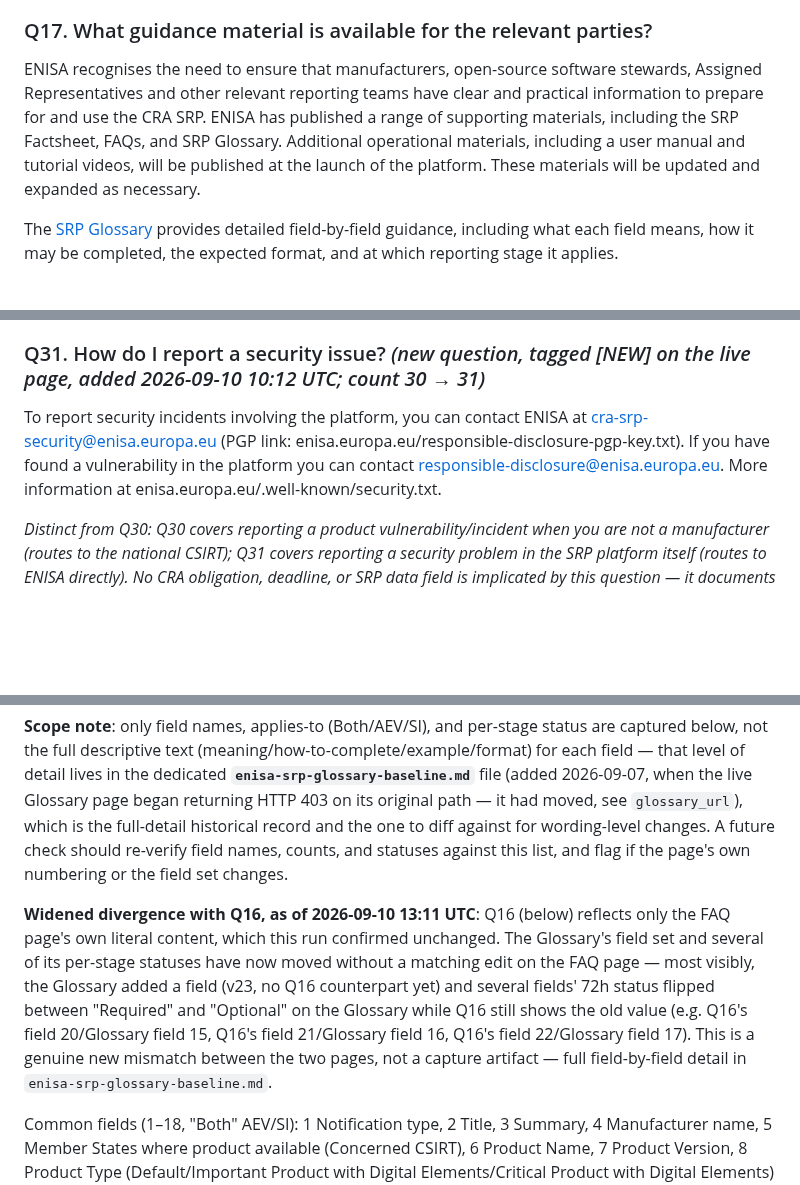
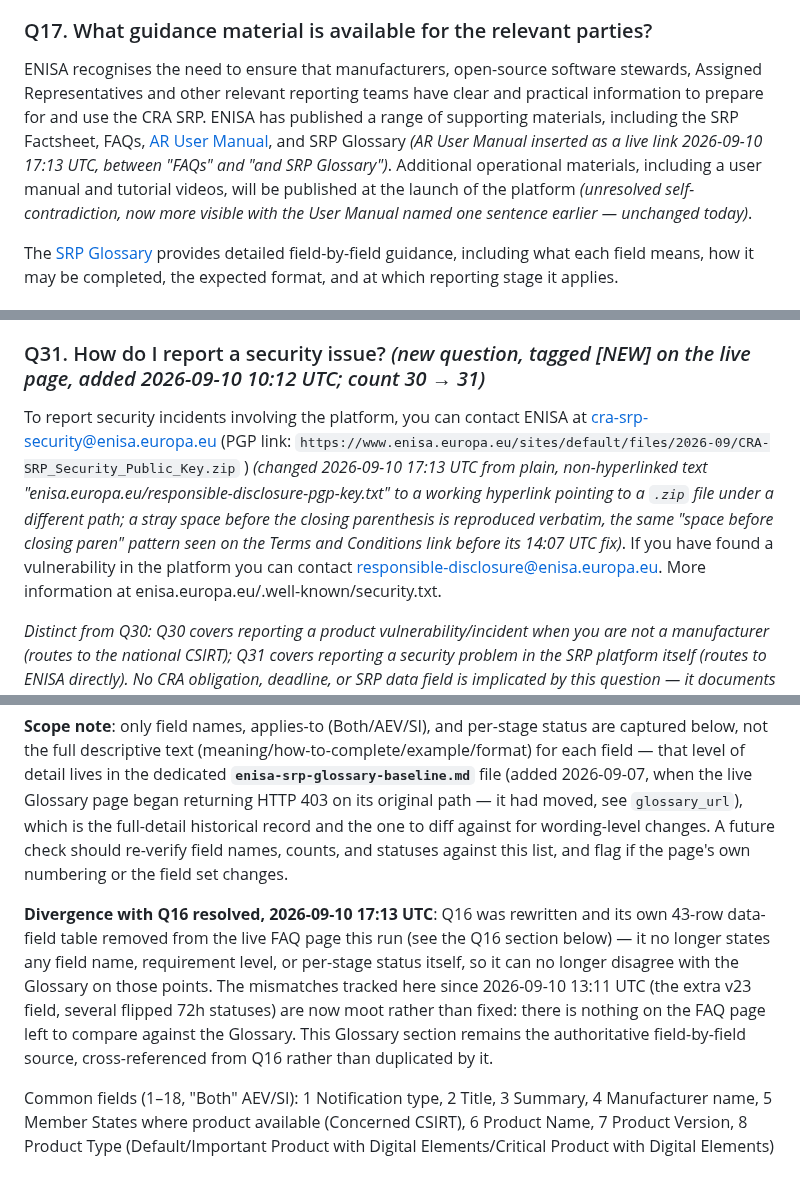
Before and after one commit to git-z0man/single-reporting-platform, a Markdown page: enisa-srp-faq-baseline.md, 3 parts joined by grey strips. Drawn GitHub-style; blank space fills up the shorter version.

```diff
--- a/enisa-srp-faq-baseline.md
+++ b/enisa-srp-faq-baseline.md
@@ -687,7 +672,7 @@ i43. Initial assessment of the incident: Optional / Required / copied-or-updated
 
 ### Q17. What guidance material is available for the relevant parties?
 
-ENISA recognises the need to ensure that manufacturers, open-source software stewards, Assigned Representatives and other relevant reporting teams have clear and practical information to prepare for and use the CRA SRP. ENISA has published a range of supporting materials, including the SRP Factsheet, FAQs, and SRP Glossary. Additional operational materials, including a user manual and tutorial videos, will be published at the launch of the platform. These materials will be updated and expanded as necessary.
+ENISA recognises the need to ensure that manufacturers, open-source software stewards, Assigned Representatives and other relevant reporting teams have clear and practical information to prepare for and use the CRA SRP. ENISA has published a range of supporting materials, including the SRP Factsheet, FAQs, [AR User Manual](https://www.enisa.europa.eu/topics/product-security/single-reporting-platform-srp/cra-srp-ar-user-manual), and SRP Glossary *(AR User Manual inserted as a live link 2026-09-10 17:13 UTC, between "FAQs" and "and SRP Glossary")*. Additional operational materials, including a user manual and tutorial videos, will be published at the launch of the platform *(unresolved self-contradiction, now more visible with the User Manual named one sentence earlier — unchanged today)*.
 
 The [SRP Glossary](https://www.enisa.europa.eu/topics/product-security/single-reporting-platform-srp/cra-srp-glossary2) provides detailed field-by-field guidance, including what each field means, how it may be completed, the expected format, and at which reporting stage it applies.
 
@@ -813,7 +798,7 @@ The current version of the platform supports only mandatory notifications submit
 
 ### Q31. How do I report a security issue? *(new question, tagged [NEW] on the live page, added 2026-09-10 10:12 UTC; count 30 → 31)*
 
-To report security incidents involving the platform, you can contact ENISA at cra-srp-security@enisa.europa.eu (PGP link: enisa.europa.eu/responsible-disclosure-pgp-key.txt). If you have found a vulnerability in the platform you can contact responsible-disclosure@enisa.europa.eu. More information at enisa.europa.eu/.well-known/security.txt.
+To report security incidents involving the platform, you can contact ENISA at cra-srp-security@enisa.europa.eu (PGP link: `https://www.enisa.europa.eu/sites/default/files/2026-09/CRA-SRP_Security_Public_Key.zip` ) *(changed 2026-09-10 17:13 UTC from plain, non-hyperlinked text "enisa.europa.eu/responsible-disclosure-pgp-key.txt" to a working hyperlink pointing to a `.zip` file under a different path; a stray space before the closing parenthesis is reproduced verbatim, the same "space before closing paren" pattern seen on the Terms and Conditions link before its 14:07 UTC fix)*. If you have found a vulnerability in the platform you can contact responsible-disclosure@enisa.europa.eu. More information at enisa.europa.eu/.well-known/security.txt.
 
 *Distinct from Q30: Q30 covers reporting a product vulnerability/incident when you are not a manufacturer (routes to the national CSIRT); Q31 covers reporting a security problem in the SRP platform itself (routes to ENISA directly). No CRA obligation, deadline, or SRP data field is implicated by this question — it documents a separate contact channel.*
 
@@ -854,7 +839,7 @@ Version 1.3, last update: 10 September 2026 *(bumped 2026-09-10 13:11 UTC from "
 
 **Scope note**: only field names, applies-to (Both/AEV/SI), and per-stage status are captured below, not the full descriptive text (meaning/how-to-complete/example/format) for each field — that level of detail lives in the dedicated **`enisa-srp-glossary-baseline.md`** file (added 2026-09-07, when the live Glossary page began returning HTTP 403 on its original path — it had moved, see `glossary_url`), which is the full-detail historical record and the one to diff against for wording-level changes. A future check should re-verify field names, counts, and statuses against this list, and flag if the page's own numbering or the field set changes.
 
-**Widened divergence with Q16, as of 2026-09-10 13:11 UTC**: Q16 (below) reflects only the FAQ page's own literal content, which this run confirmed unchanged. The Glossary's field set and several of its per-stage statuses have now moved without a matching edit on the FAQ page — most visibly, the Glossary added a field (v23, no Q16 counterpart yet) and several fields' 72h status flipped between "Required" and "Optional" on the Glossary while Q16 still shows the old value (e.g. Q16's field 20/Glossary field 15, Q16's field 21/Glossary field 16, Q16's field 22/Glossary field 17). This is a genuine new mismatch between the two pages, not a capture artifact — full field-by-field detail in `enisa-srp-glossary-baseline.md`.
+**Divergence with Q16 resolved, 2026-09-10 17:13 UTC**: Q16 was rewritten and its own 43-row data-field table removed from the live FAQ page this run (see the Q16 section below) — it no longer states any field name, requirement level, or per-stage status itself, so it can no longer disagree with the Glossary on those points. The mismatches tracked here since 2026-09-10 13:11 UTC (the extra v23 field, several flipped 72h statuses) are now moot rather than fixed: there is nothing on the FAQ page left to compare against the Glossary. This Glossary section remains the authoritative field-by-field source, cross-referenced from Q16 rather than duplicated by it.
 
 Common fields (1–18, "Both" AEV/SI): 1 Notification type, 2 Title, 3 Summary, 4 Manufacturer name, 5 Member States where product available (Concerned CSIRT), 6 Product Name, 7 Product Version, 8 Product Type (Default/Important Product with Digital Elements/Critical Product with Digital Elements) *(names expanded 2026-09-10 13:11 UTC, was "(Default/Important/Critical)")*, 9 Product class *(lowercase since 2026-09-10 13:11 UTC, was "Product Class")*, 10 Product category *(lowercase since 2026-09-10 13:11 UTC, was "Product Category")*, 11 End of support indicator *(Meaning rewritten 2026-09-10 13:11 UTC, fixing the long-tracked contradiction — see the Glossary baseline)*, 12 Component name, 13 Mitigating measure expected shortly *(lost its "Unknown" selectable option 2026-09-10 13:11 UTC)*, 14 User Action able to reduce impact, 15 Considered sensitivity of information, 16 Corrective or mitigating measures taken, 17 Corrective or mitigating measures that users can take, 18 Attack vector.
 
```
Also changed, not shown: other parts of enisa-srp-faq-baseline.md (+40 -55 lines), enisa-srp-glossary-baseline.md (+14 -2 lines).
